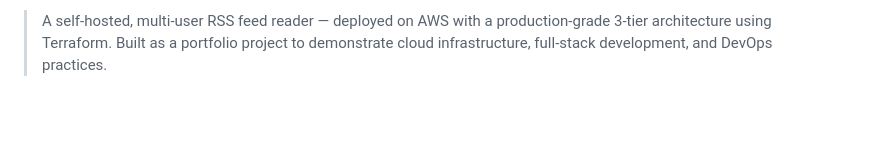
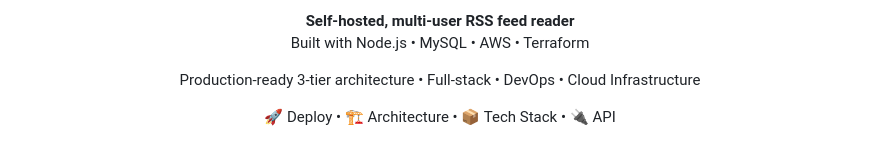
Before and after one commit to Mdskun/RSSS, a Markdown page: README.md, the part around one of its changes. Rendered like a GitHub page; blank space fills up the shorter version.

Commit message:
Revise README with improved project details and badges
Updated README to enhance project description and add badges.

```diff
--- a/README.md
+++ b/README.md
@@ -2,4 +2,17 @@
 
-> A self-hosted, multi-user RSS feed reader — deployed on AWS with a production-grade
-> 3-tier architecture using Terraform. Built as a portfolio project to demonstrate
-> cloud infrastructure, full-stack development, and DevOps practices.
+<p align="center">
+  <b>Self-hosted, multi-user RSS feed reader</b><br>
+  Built with Node.js • MySQL • AWS • Terraform
+</p>
+
+<p align="center">
+  Production-ready 3-tier architecture • Full-stack • DevOps • Cloud Infrastructure
+</p>
+
+<p align="center">
+  🚀 Deploy •
+  🏗️ Architecture •
+  📦 Tech Stack •
+  🔌 API
+</p>
+
```
Also changed, not shown: other parts of README.md (+8 -1 lines).
